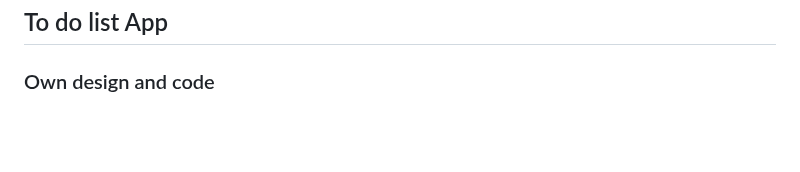
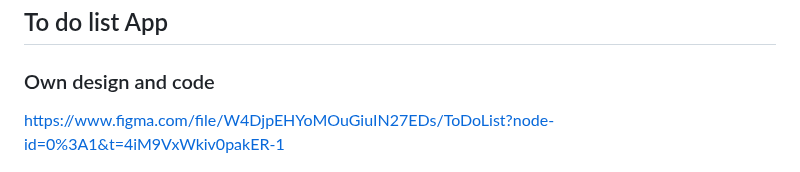
Before and after one commit to pittyh6/to_do_list-12mths-web_dev, a Markdown page: README.md, the part around the change. Drawn GitHub-style; blank space fills up the shorter version.

Commit message:
add figma prototype

```diff
--- a/README.md
+++ b/README.md
@@ -2,6 +2,7 @@
 
 ## To do list App
 ### Own design and code
+https://www.figma.com/file/W4DjpEHYoMOuGiuIN27EDs/ToDoList?node-id=0%3A1&t=4iM9VxWkiv0pakER-1
 
 ![Begin Banner](/Documentation/top-1200x350.gif)
 
```
